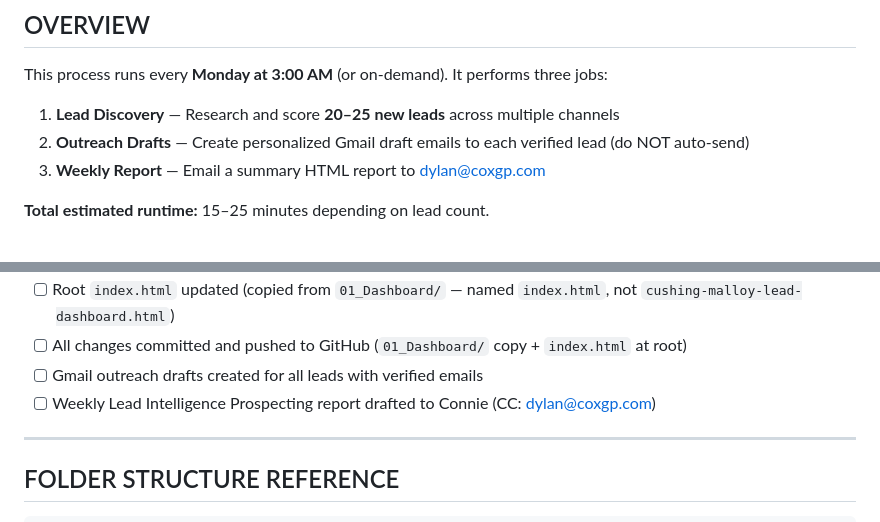
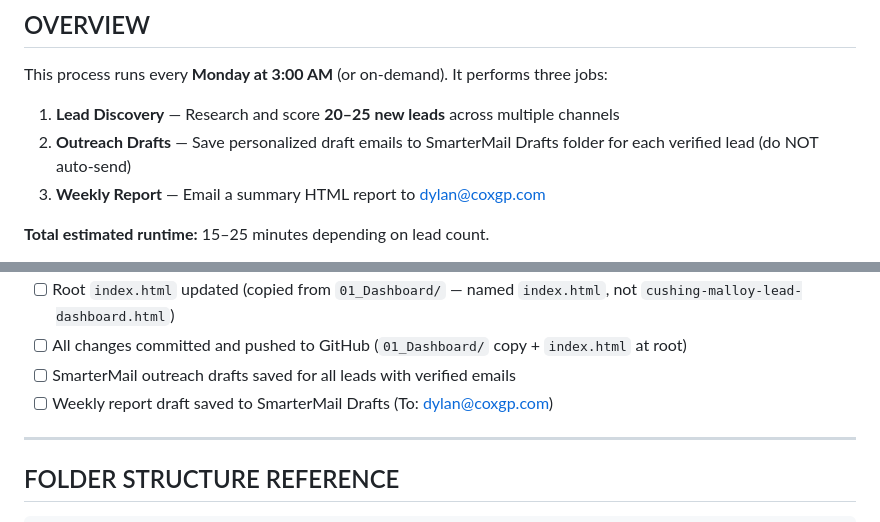
Before and after one commit to dylanfostercoxgp/Cushing-Malloy-Leads, a Markdown page: 03_Documentation/WEEKLY-PROCESS.md, 2 parts joined by grey strips. Drawn GitHub-style.

```diff
--- a/03_Documentation/WEEKLY-PROCESS.md
+++ b/03_Documentation/WEEKLY-PROCESS.md
@@ -12,7 +12,7 @@
 This process runs every **Monday at 3:00 AM** (or on-demand). It performs three jobs:
 
 1. **Lead Discovery** — Research and score **20–25 new leads** across multiple channels
-2. **Outreach Drafts** — Create personalized Gmail draft emails to each verified lead (do NOT auto-send)
+2. **Outreach Drafts** — Save personalized draft emails to SmarterMail Drafts folder for each verified lead (do NOT auto-send)
 3. **Weekly Report** — Email a summary HTML report to dylan@coxgp.com
 
 **Total estimated runtime:** 15–25 minutes depending on lead count.
@@ -415,8 +446,8 @@ Run a final checklist before marking the process complete:
 - [ ] `01_Dashboard/cushing-malloy-lead-dashboard.html` updated
 - [ ] Root `index.html` updated (copied from `01_Dashboard/` — named `index.html`, not `cushing-malloy-lead-dashboard.html`)
 - [ ] All changes committed and pushed to GitHub (`01_Dashboard/` copy + `index.html` at root)
-- [ ] Gmail outreach drafts created for all leads with verified emails
-- [ ] Weekly Lead Intelligence Prospecting report drafted to Connie (CC: dylan@coxgp.com)
+- [ ] SmarterMail outreach drafts saved for all leads with verified emails
+- [ ] Weekly report draft saved to SmarterMail Drafts (To: dylan@coxgp.com)
 
 ---
 
```
Also changed, not shown: other parts of 03_Documentation/WEEKLY-PROCESS.md (+40 -8 lines), WEEKLY-PROCESS.md (+43 -11 lines).
